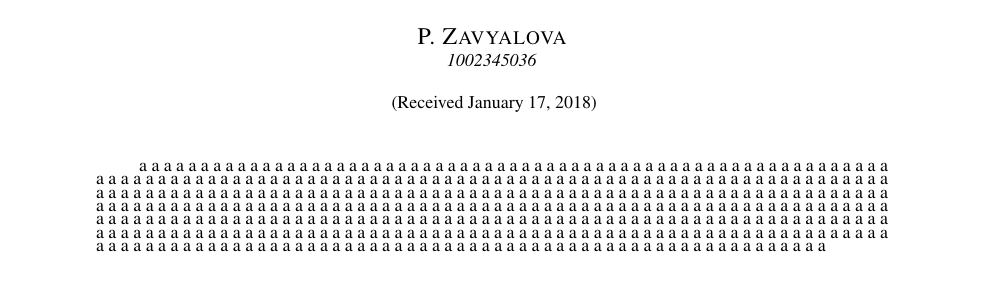
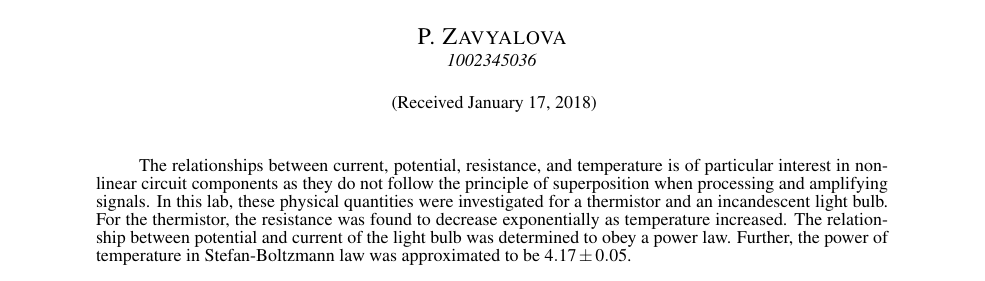
Before and after one commit to AndreyBorisKhesin/PHY324, a LaTeX document (circuit-elements/paper.tex): part of page 1 of 4, cut so that both start at the same text. Compiled offline with pdfLaTeX.

Commit message:
Added abstract

```diff
--- a/circuit-elements/paper.tex
+++ b/circuit-elements/paper.tex
@@ -7,7 +7,9 @@
 \paperdate{January 17, 2018}
 \begin{paperabs}
 
-	a a a a a a a a a a a a a a a a a a a a a a a a a a a a a a a a a a a a a a a a a a a a a a a a a a a a a a a a a a a a a a a a a a a a a a a a a a a a a a a a a a a a a a a a a a a a a a a a a a a a a a a a a a a a a a a a a a a a a a a a a a a a a a a a a a a a a a a a a a a a a a a a a a a a a a a a a a a a a a a a a a a a a a a a a a a a a a a a a a a a a a a a a a a a a a a a a a a a a a a a a a a a a a a a a a a a a a a a a a a a a a a a a a a a a a a a a a a a a a a a a a a a a a a a a a a a a a a a a a a a a a a a a a a a a a a a a a a a a a a a a a a a a a a a a a a a a a a a a a a a a a a a a a a a a a a a a a a a a a a a a a a a a a a a a a a a a a a a a a a a a a a a a a a a a a a a a a a a a a a a a a a a a a a a a a a a a a a a a a a a a a a a a a a a a a a a a a a a a a a a a a a a a a a a a a a a a a a a a a a a a a a a a a a a a a a a a a a a a a a a
+	% a a a a a a a a a a a a a a a a a a a a a a a a a a a a a a a a a a a a a a a a a a a a a a a a a a a a a a a a a a a a a a a a a a a a a a a a a a a a a a a a a a a a a a a a a a a a a a a a a a a a a a a a a a a a a a a a a a a a a a a a a a a a a a a a a a a a a a a a a a a a a a a a a a a a a a a a a a a a a a a a a a a a a a a a a a a a a a a a a a a a a a a a a a a a a a a a a a a a a a a a a a a a a a a a a a a a a a a a a a a a a a a a a a a a a a a a a a a a a a a a a a a a a a a a a a a a a a a a a a a a a a a a a a a a a a a a a a a a a a a a a a a a a a a a a a a a a a a a a a a a a a a a a a a a a a a a a a a a a a a a a a a a a a a a a a a a a a a a a a a a a a a a a a a a a a a a a a a a a a a a a a a a a a a a a a a a a a a a a a a a a a a a a a a a a a a a a a a a a a a a a a a a a a a a a a a a a a a a a a a a a a a a a a a a a a a a a a a a a a a a
+
+	The relationships between current, potential, resistance, and temperature is of particular interest in nonlinear circuit components as they do not follow the principle of superposition when processing and amplifying signals. In this lab, these physical quantities were investigated for a thermistor and an incandescent light bulb. For the thermistor, the resistance was found to decrease exponentially as temperature increased. The relationship between potential and current of the light bulb was determined to obey a power law. Further, the power of temperature in Stefan-Boltzmann law was approximated to be \( 4.17 \pm 0.05 \).
 
 \end{paperabs}
 
```
